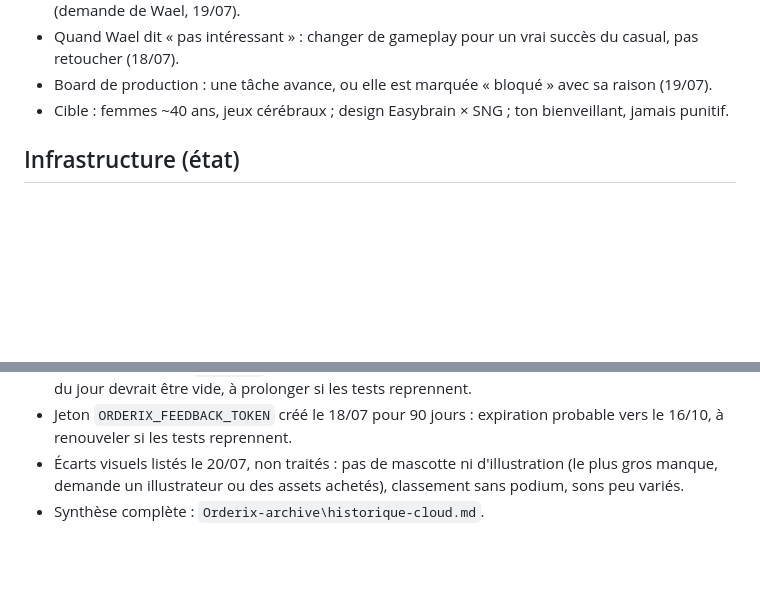
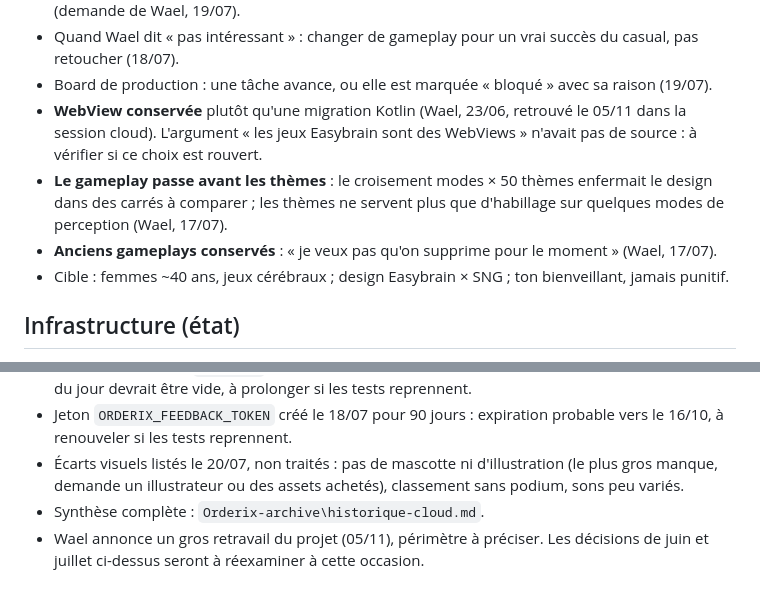
Before and after one commit to Wael3rd/orderix, a Markdown page: docs/journal.md, 2 parts joined by grey strips. Rendered like a GitHub page; blank space fills up the shorter version.

Commit message:
journal : WebView, gameplay avant les themes, anciens modes conserves
Decisions de juin et juillet retrouvees dans la session cloud.
Retravail du projet annonce par Wael le 05/11.

Co-Authored-By: Claude Opus 5.5 <noreply@anthropic.com>

```diff
--- a/docs/journal.md
+++ b/docs/journal.md
@@ -27,6 +27,9 @@
 - **Pas d'assets dessinés maison** : banques d'images libres uniquement, Fluent Emoji 3D et Lucide (demande de Wael, 19/07).
 - Quand Wael dit « pas intéressant » : changer de gameplay pour un vrai succès du casual, pas retoucher (18/07).
 - Board de production : une tâche avance, ou elle est marquée « bloqué » avec sa raison (19/07).
+- **WebView conservée** plutôt qu'une migration Kotlin (Wael, 23/06, retrouvé le 05/11 dans la session cloud). L'argument « les jeux Easybrain sont des WebViews » n'avait pas de source : à vérifier si ce choix est rouvert.
+- **Le gameplay passe avant les thèmes** : le croisement modes × 50 thèmes enfermait le design dans des carrés à comparer ; les thèmes ne servent plus que d'habillage sur quelques modes de perception (Wael, 17/07).
+- **Anciens gameplays conservés** : « je veux pas qu'on supprime pour le moment » (Wael, 17/07).
 - Cible : femmes ~40 ans, jeux cérébraux ; design Easybrain × SNG ; ton bienveillant, jamais punitif.
 
 ## Infrastructure (état)
@@ -224,3 +227,4 @@ Une tablette n'installe qu'une seule PWA par origine : chaque app a donc sa prop
 - Jeton `ORDERIX_FEEDBACK_TOKEN` créé le 18/07 pour 90 jours : expiration probable vers le 16/10, à renouveler si les tests reprennent.
 - Écarts visuels listés le 20/07, non traités : pas de mascotte ni d'illustration (le plus gros manque, demande un illustrateur ou des assets achetés), classement sans podium, sons peu variés.
 - Synthèse complète : `Orderix-archive\historique-cloud.md`.
+- Wael annonce un gros retravail du projet (05/11), périmètre à préciser. Les décisions de juin et juillet ci-dessus seront à réexaminer à cette occasion.
```
